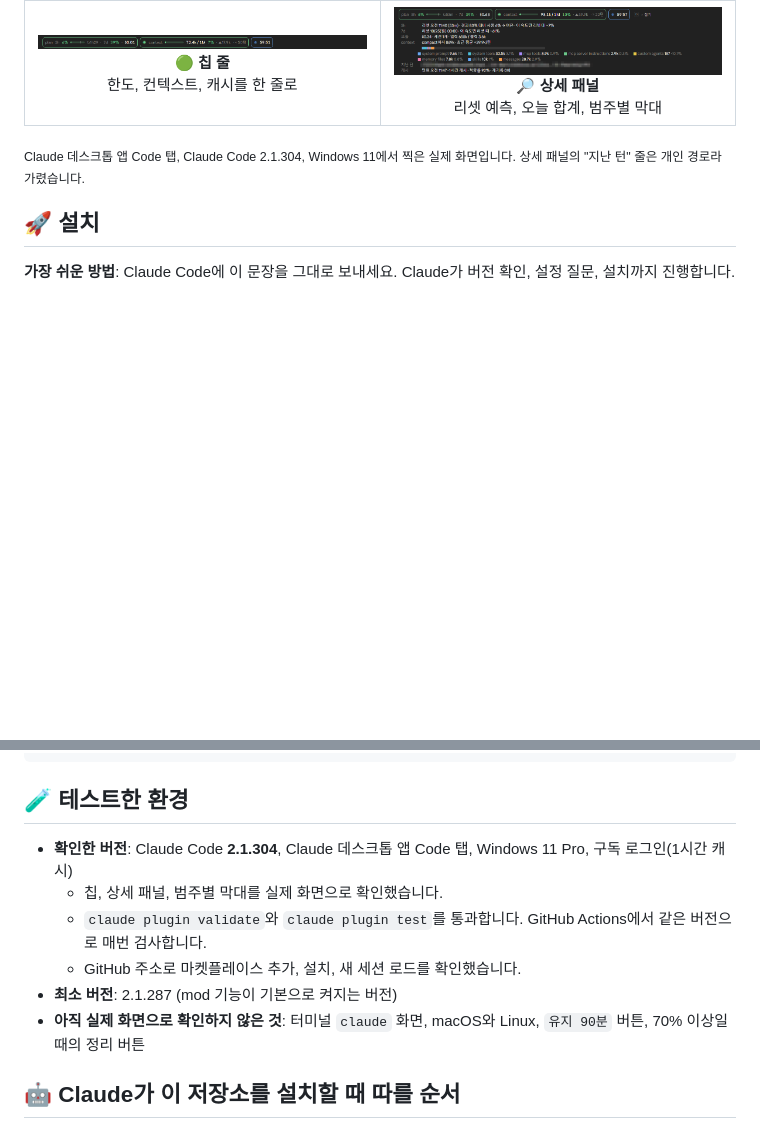
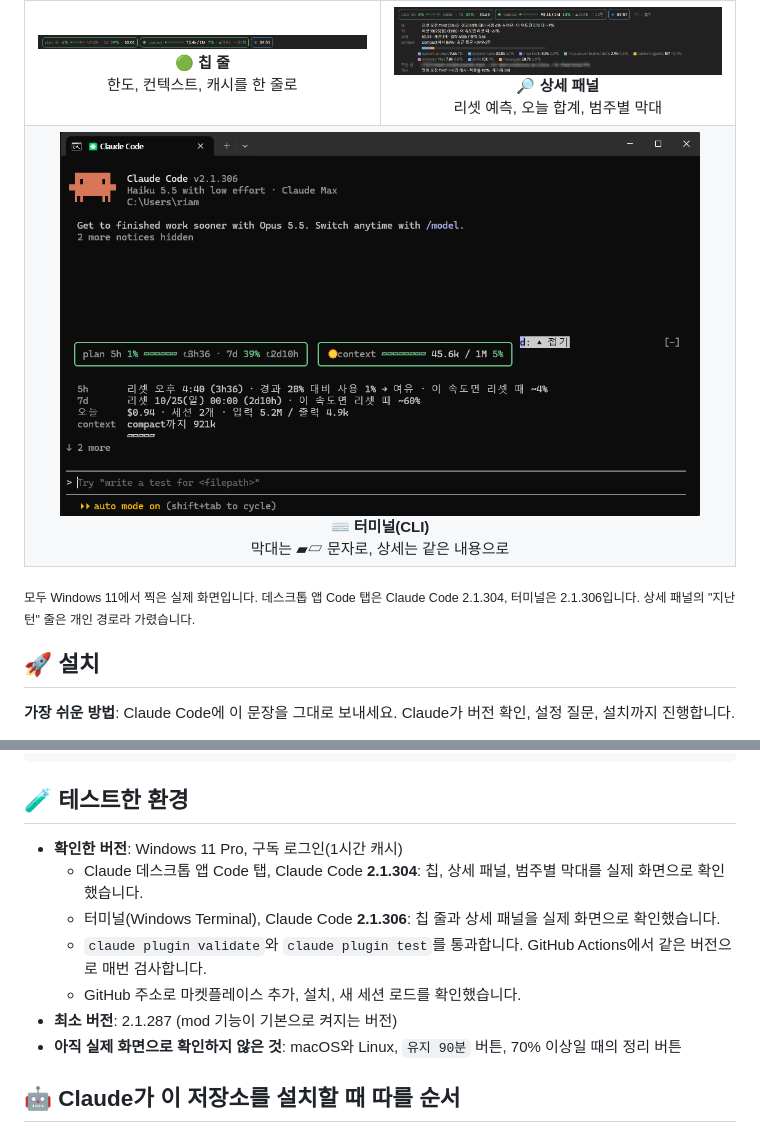
Before and after one commit to riam-park/token-gauge, a Markdown page: README.md, 2 parts joined by grey strips. Rendered like a GitHub page; pictures changed too: docs/images/terminal.png (added); folded sections open; blank space fills up the shorter version.

Commit message:
README에 터미널 캡처 추가
- docs/images/terminal.png: Windows Terminal, Claude Code 2.1.306에서
  칩 줄과 상세 패널이 뜬 실제 화면
- 갤러리에 터미널 칸 추가, 테스트한 환경에 터미널 2.1.306 명시

Co-Authored-By: Claude Opus 5.5 <noreply@anthropic.com>

```diff
--- a/README.md
+++ b/README.md
@@ -20,9 +20,12 @@
     <td align="center" width="50%"><img src="docs/images/chips.png" alt="칩 줄" width="420"><br>🟢 <b>칩 줄</b><br>한도, 컨텍스트, 캐시를 한 줄로</td>
     <td align="center" width="50%"><img src="docs/images/detail.png" alt="상세 패널" width="420"><br>🔎 <b>상세 패널</b><br>리셋 예측, 오늘 합계, 범주별 막대</td>
   </tr>
+  <tr>
+    <td align="center" colspan="2"><img src="docs/images/terminal.png" alt="터미널 claude에서 칩 줄과 상세 패널이 뜬 모습" width="640"><br>⌨️ <b>터미널(CLI)</b><br>막대는 ▰▱ 문자로, 상세는 같은 내용으로</td>
+  </tr>
 </table>
 
-<sub>Claude 데스크톱 앱 Code 탭, Claude Code 2.1.304, Windows 11에서 찍은 실제 화면입니다. 상세 패널의 "지난 턴" 줄은 개인 경로라 가렸습니다.</sub>
+<sub>모두 Windows 11에서 찍은 실제 화면입니다. 데스크톱 앱 Code 탭은 Claude Code 2.1.304, 터미널은 2.1.306입니다. 상세 패널의 "지난 턴" 줄은 개인 경로라 가렸습니다.</sub>
 
 ## 🚀 설치
 
@@ -182,12 +185,13 @@ claude plugin validate ./plugins/token-gauge
 
 ## 🧪 테스트한 환경
 
-- **확인한 버전**: Claude Code **2.1.304**, Claude 데스크톱 앱 Code 탭, Windows 11 Pro, 구독 로그인(1시간 캐시)
-  - 칩, 상세 패널, 범주별 막대를 실제 화면으로 확인했습니다.
+- **확인한 버전**: Windows 11 Pro, 구독 로그인(1시간 캐시)
+  - Claude 데스크톱 앱 Code 탭, Claude Code **2.1.304**: 칩, 상세 패널, 범주별 막대를 실제 화면으로 확인했습니다.
+  - 터미널(Windows Terminal), Claude Code **2.1.306**: 칩 줄과 상세 패널을 실제 화면으로 확인했습니다.
   - `claude plugin validate`와 `claude plugin test`를 통과합니다. GitHub Actions에서 같은 버전으로 매번 검사합니다.
   - GitHub 주소로 마켓플레이스 추가, 설치, 새 세션 로드를 확인했습니다.
 - **최소 버전**: 2.1.287 (mod 기능이 기본으로 켜지는 버전)
-- **아직 실제 화면으로 확인하지 않은 것**: 터미널 `claude` 화면, macOS와 Linux, `유지 90분` 버튼, 70% 이상일 때의 정리 버튼
+- **아직 실제 화면으로 확인하지 않은 것**: macOS와 Linux, `유지 90분` 버튼, 70% 이상일 때의 정리 버튼
 
 ## 🤖 Claude가 이 저장소를 설치할 때 따를 순서
 
```
Also changed, not shown: CHANGELOG.md (+1 -0 lines).
